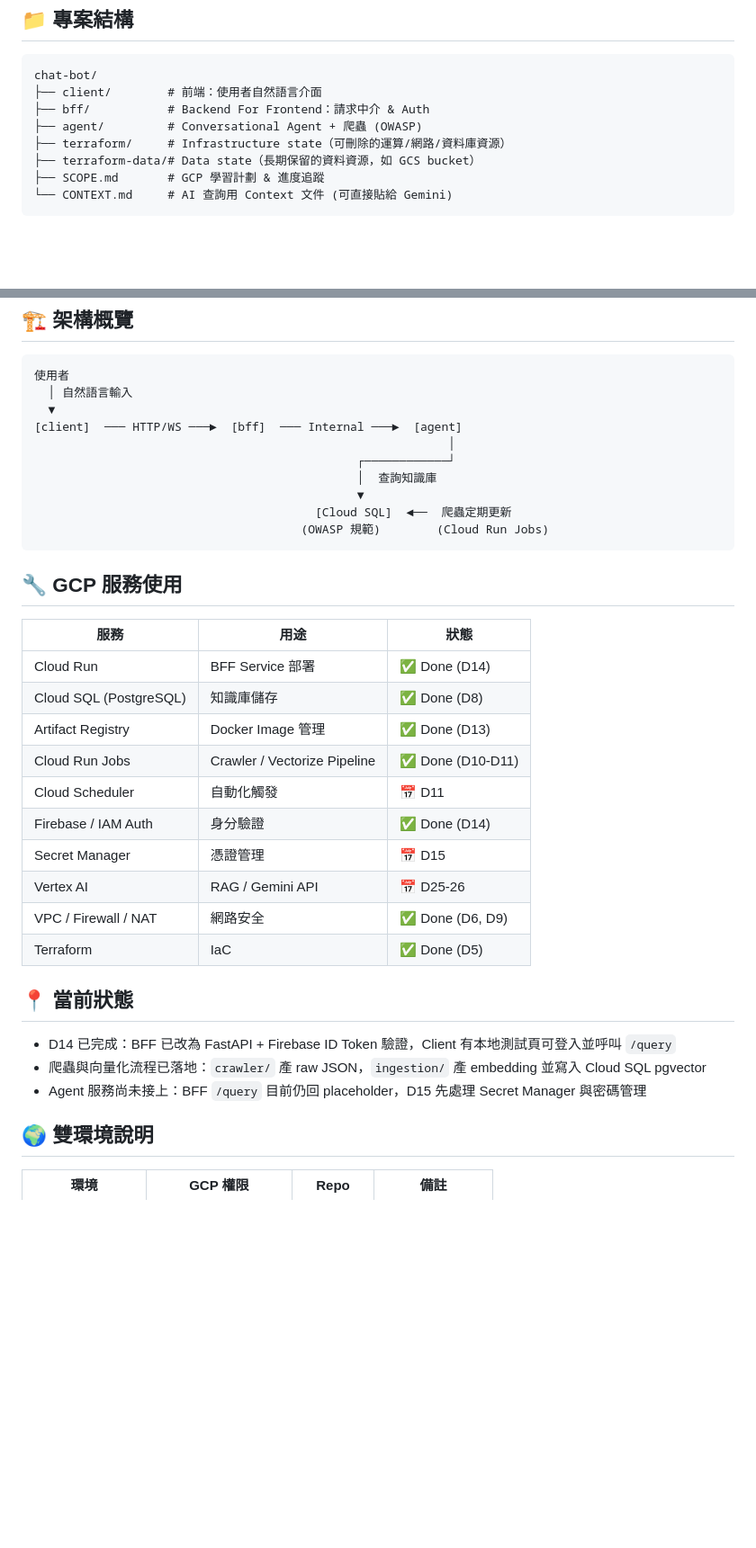
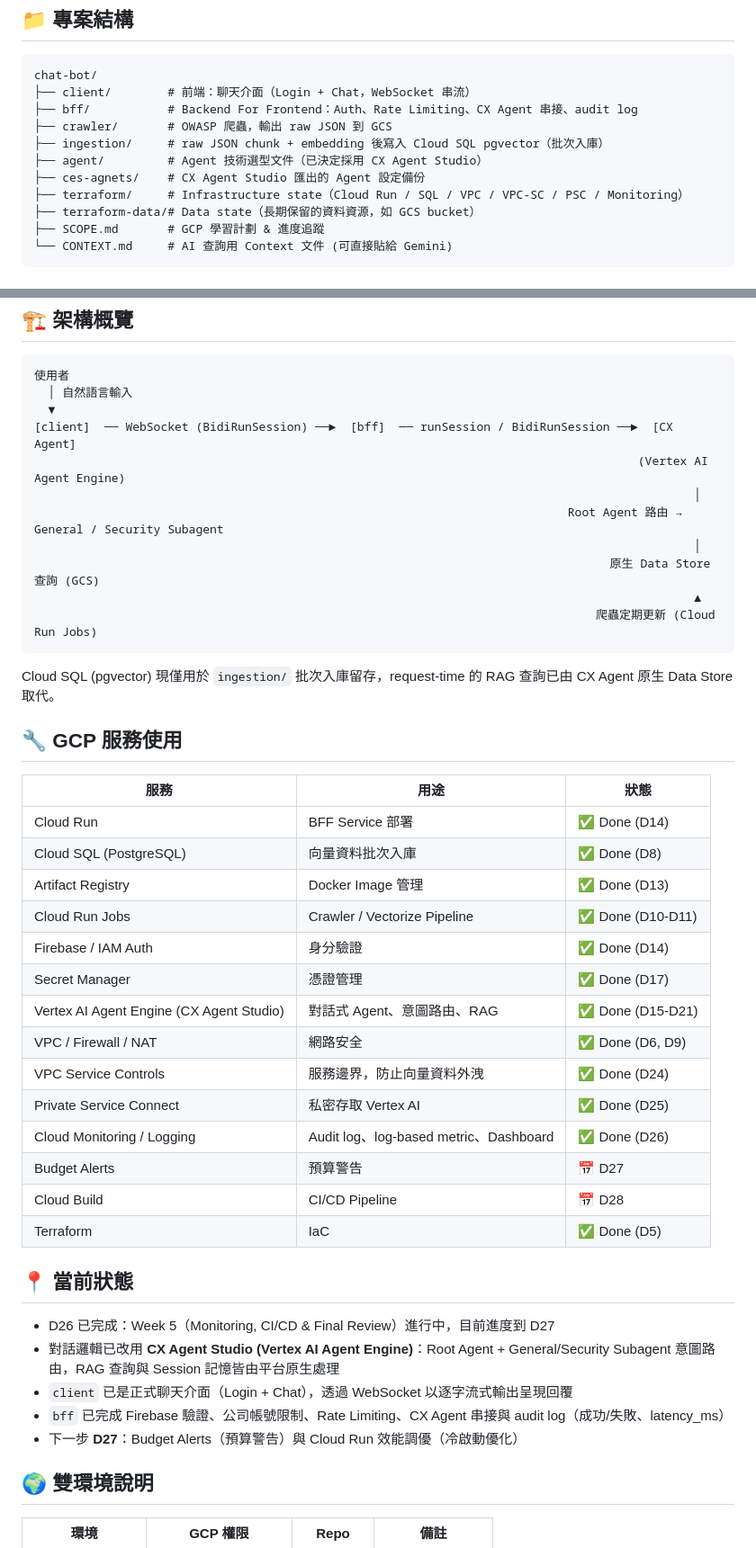
Before and after one commit to jojomango/conversational-agent-gcp-study, a Markdown page: README.md, 2 parts joined by grey strips. Shown at 90% size. GitHub-like rendering; blank space fills up the shorter version.

Commit message:
update context and readme

````diff
--- a/README.md
+++ b/README.md
@@ -6,10 +6,13 @@
 
 ```
 chat-bot/
-├── client/        # 前端：使用者自然語言介面
-├── bff/           # Backend For Frontend：請求中介 & Auth
-├── agent/         # Conversational Agent + 爬蟲 (OWASP)
-├── terraform/     # Infrastructure state（可刪除的運算/網路/資料庫資源）
+├── client/        # 前端：聊天介面（Login + Chat，WebSocket 串流）
+├── bff/           # Backend For Frontend：Auth、Rate Limiting、CX Agent 串接、audit log
+├── crawler/       # OWASP 爬蟲，輸出 raw JSON 到 GCS
+├── ingestion/     # raw JSON chunk + embedding 後寫入 Cloud SQL pgvector（批次入庫）
+├── agent/         # Agent 技術選型文件（已決定採用 CX Agent Studio）
+├── ces-agnets/    # CX Agent Studio 匯出的 Agent 設定備份
+├── terraform/     # Infrastructure state（Cloud Run / SQL / VPC / VPC-SC / PSC / Monitoring）
 ├── terraform-data/# Data state（長期保留的資料資源，如 GCS bucket）
 ├── SCOPE.md       # GCP 學習計劃 & 進度追蹤
 └── CONTEXT.md     # AI 查詢用 Context 文件 (可直接貼給 Gemini)
@@ -38,35 +41,44 @@ chat-bot/
 使用者
   │ 自然語言輸入
   ▼
-[client]  ─── HTTP/WS ───►  [bff]  ─── Internal ───►  [agent]
-                                                           │
-                                              ┌────────────┘
-                                              │  查詢知識庫
-                                              ▼
-                                        [Cloud SQL]  ◄──  爬蟲定期更新
-                                      (OWASP 規範)        (Cloud Run Jobs)
+[client]  ── WebSocket (BidiRunSession) ──►  [bff]  ── runSession / BidiRunSession ──►  [CX Agent]
+                                                                                      (Vertex AI Agent Engine)
+                                                                                              │
+                                                                            Root Agent 路由 → General / Security Subagent
+                                                                                              │
+                                                                                  原生 Data Store 查詢 (GCS)
+                                                                                              ▲
+                                                                                爬蟲定期更新 (Cloud Run Jobs)
 ```
+
+Cloud SQL (pgvector) 現僅用於 `ingestion/` 批次入庫留存，request-time 的 RAG 查詢已由 CX Agent 原生 Data Store 取代。
 
 ## 🔧 GCP 服務使用
 
 | 服務 | 用途 | 狀態 |
 |------|------|------|
 | Cloud Run | BFF Service 部署 | ✅ Done (D14) |
-| Cloud SQL (PostgreSQL) | 知識庫儲存 | ✅ Done (D8) |
+| Cloud SQL (PostgreSQL) | 向量資料批次入庫 | ✅ Done (D8) |
 | Artifact Registry | Docker Image 管理 | ✅ Done (D13) |
 | Cloud Run Jobs | Crawler / Vectorize Pipeline | ✅ Done (D10-D11) |
-| Cloud Scheduler | 自動化觸發 | 📅 D11 |
 | Firebase / IAM Auth | 身分驗證 | ✅ Done (D14) |
-| Secret Manager | 憑證管理 | 📅 D15 |
-| Vertex AI | RAG / Gemini API | 📅 D25-26 |
+| Secret Manager | 憑證管理 | ✅ Done (D17) |
+| Vertex AI Agent Engine (CX Agent Studio) | 對話式 Agent、意圖路由、RAG | ✅ Done (D15-D21) |
 | VPC / Firewall / NAT | 網路安全 | ✅ Done (D6, D9) |
+| VPC Service Controls | 服務邊界，防止向量資料外洩 | ✅ Done (D24) |
+| Private Service Connect | 私密存取 Vertex AI | ✅ Done (D25) |
+| Cloud Monitoring / Logging | Audit log、log-based metric、Dashboard | ✅ Done (D26) |
+| Budget Alerts | 預算警告 | 📅 D27 |
+| Cloud Build | CI/CD Pipeline | 📅 D28 |
 | Terraform | IaC | ✅ Done (D5) |
 
 ## 📍 當前狀態
 
-- D14 已完成：BFF 已改為 FastAPI + Firebase ID Token 驗證，Client 有本地測試頁可登入並呼叫 `/query`
-- 爬蟲與向量化流程已落地：`crawler/` 產 raw JSON，`ingestion/` 產 embedding 並寫入 Cloud SQL pgvector
-- Agent 服務尚未接上：BFF `/query` 目前仍回 placeholder，D15 先處理 Secret Manager 與密碼管理
+- D26 已完成：Week 5（Monitoring, CI/CD & Final Review）進行中，目前進度到 D27
+- 對話邏輯已改用 **CX Agent Studio (Vertex AI Agent Engine)**：Root Agent + General/Security Subagent 意圖路由，RAG 查詢與 Session 記憶皆由平台原生處理
+- `client` 已是正式聊天介面（Login + Chat），透過 WebSocket 以逐字流式輸出呈現回覆
+- `bff` 已完成 Firebase 驗證、公司帳號限制、Rate Limiting、CX Agent 串接與 audit log（成功/失敗、latency_ms）
+- 下一步 **D27**：Budget Alerts（預算警告）與 Cloud Run 效能調優（冷啟動優化）
 
 ## 🌍 雙環境說明
 
````
Also changed, not shown: other parts of README.md (+5 -3 lines), CONTEXT.md (+63 -36 lines).
